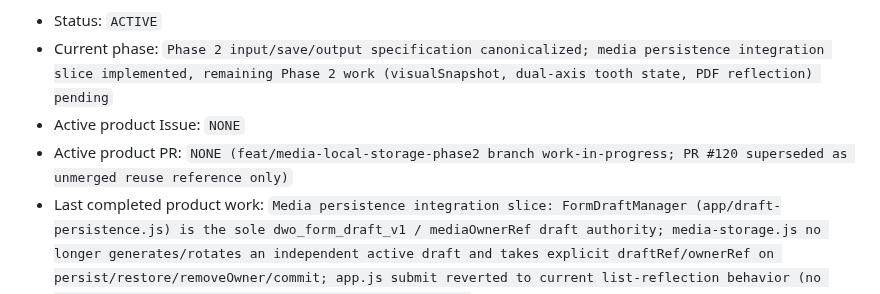
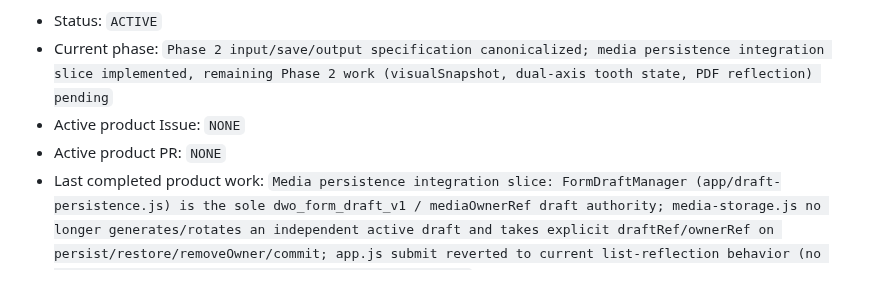
Before and after one commit to 311experience-gisikoubou/digital-work-order, a Markdown page: CURRENT_STATUS.md, the part around the change. Drawn GitHub-style.

```diff
--- a/CURRENT_STATUS.md
+++ b/CURRENT_STATUS.md
@@ -6,7 +6,7 @@
 - Status: `ACTIVE`
 - Current phase: `Phase 2 input/save/output specification canonicalized; media persistence integration slice implemented, remaining Phase 2 work (visualSnapshot, dual-axis tooth state, PDF reflection) pending`
 - Active product Issue: `NONE`
-- Active product PR: `NONE (feat/media-local-storage-phase2 branch work-in-progress; PR #120 superseded as unmerged reuse reference only)`
+- Active product PR: `NONE`
 - Last completed product work: `Media persistence integration slice: FormDraftManager (app/draft-persistence.js) is the sole dwo_form_draft_v1 / mediaOwnerRef draft authority; media-storage.js no longer generates/rotates an independent active draft and takes explicit draftRef/ownerRef on persist/restore/removeOwner/commit; app.js submit reverted to current list-reflection behavior (no commitCurrentDraft, no media-to-workOrderRef binding)`
 - Current blocker: `NONE`
 - Next action: `continue the remaining Phase 2 canonical specification items (visualSnapshot per order, dual-axis tooth state, PDF reflection) in minimal verified stages`
```
Also changed, not shown: docs/session-handoff.md (+4 -4 lines).
